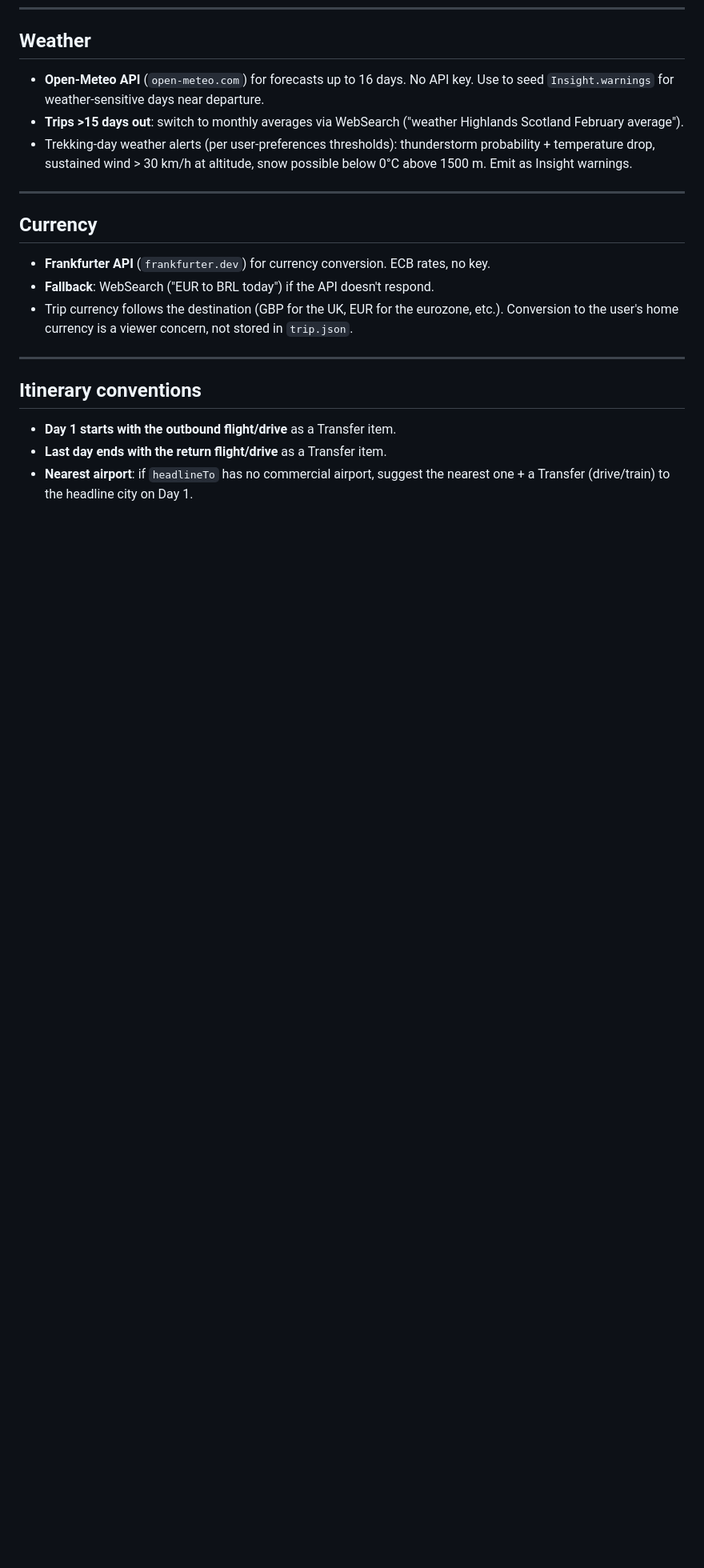
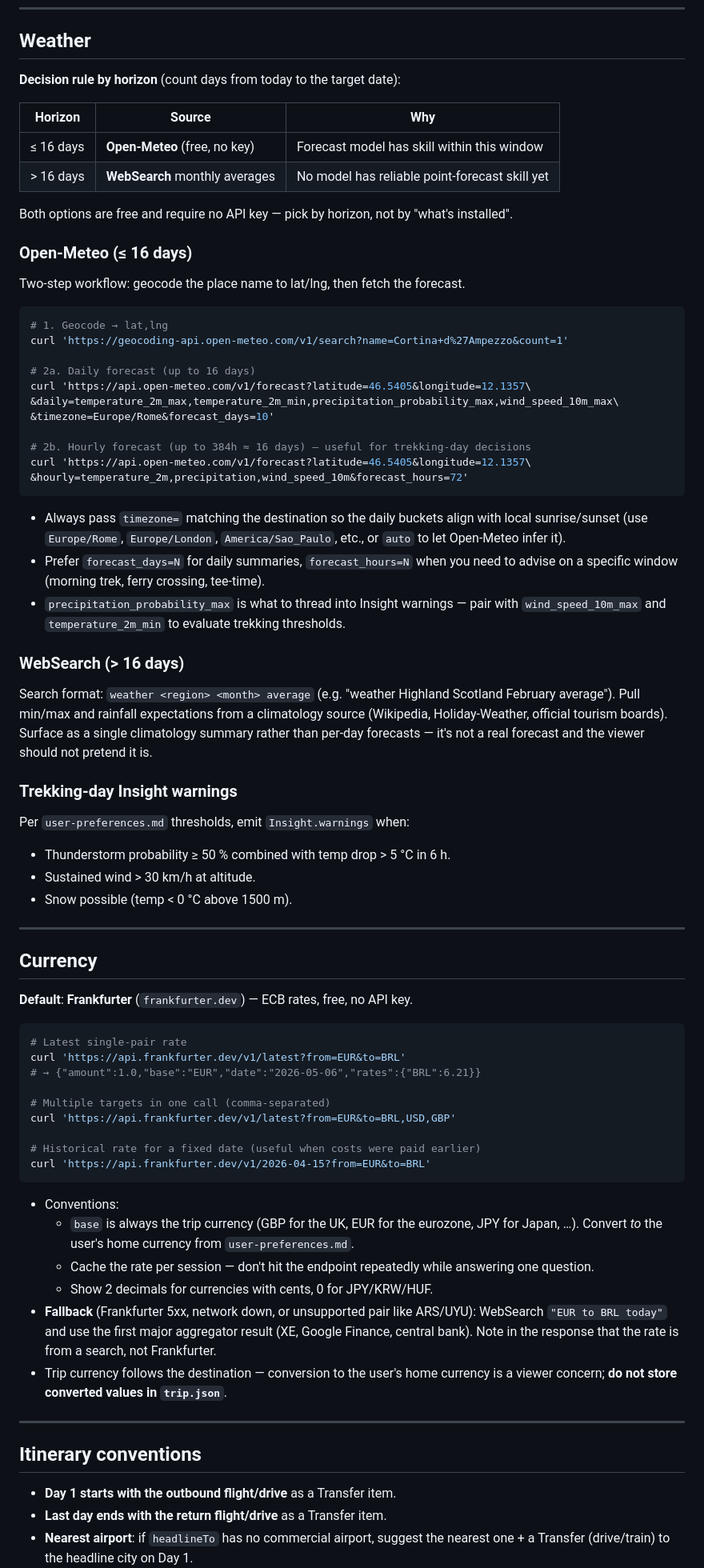
Before and after one commit to marcuslacerda/claude-x8-travel-skill, a Markdown page: skill/guideline.md, the part around the change. Shown at 80% size. GitHub-like rendering; blank space fills up the shorter version.

Commit message:
add weather and currency instructions

````diff
--- a/skill/guideline.md
+++ b/skill/guideline.md
@@ -160,17 +160,72 @@ Routes in `map.json.routes[]` should follow real roads, not draw straight lines
 
 ## Weather
 
-- **Open-Meteo API** (`open-meteo.com`) for forecasts up to 16 days. No API key. Use to seed `Insight.warnings` for weather-sensitive days near departure.
-- **Trips >15 days out**: switch to monthly averages via WebSearch ("weather Highlands Scotland February average").
-- Trekking-day weather alerts (per user-preferences thresholds): thunderstorm probability + temperature drop, sustained wind > 30 km/h at altitude, snow possible below 0°C above 1500 m. Emit as Insight warnings.
+**Decision rule by horizon** (count days from today to the target date):
+
+| Horizon         | Source                                | Why                                              |
+| --------------- | ------------------------------------- | ------------------------------------------------ |
+| ≤ 16 days       | **Open-Meteo** (free, no key)         | Forecast model has skill within this window      |
+| > 16 days       | **WebSearch** monthly averages        | No model has reliable point-forecast skill yet   |
+
+Both options are free and require no API key — pick by horizon, not by "what's installed".
+
+### Open-Meteo (≤ 16 days)
+
+Two-step workflow: geocode the place name to lat/lng, then fetch the forecast.
+
+```bash
+# 1. Geocode → lat,lng
+curl 'https://geocoding-api.open-meteo.com/v1/search?name=Cortina+d%27Ampezzo&count=1'
+
+# 2a. Daily forecast (up to 16 days)
+curl 'https://api.open-meteo.com/v1/forecast?latitude=46.5405&longitude=12.1357\
+&daily=temperature_2m_max,temperature_2m_min,precipitation_probability_max,wind_speed_10m_max\
+&timezone=Europe/Rome&forecast_days=10'
+
+# 2b. Hourly forecast (up to 384h ≈ 16 days) — useful for trekking-day decisions
+curl 'https://api.open-meteo.com/v1/forecast?latitude=46.5405&longitude=12.1357\
+&hourly=temperature_2m,precipitation,wind_speed_10m&forecast_hours=72'
+```
+
+- Always pass `timezone=` matching the destination so the daily buckets align with local sunrise/sunset (use `Europe/Rome`, `Europe/London`, `America/Sao_Paulo`, etc., or `auto` to let Open-Meteo infer it).
+- Prefer `forecast_days=N` for daily summaries, `forecast_hours=N` when you need to advise on a specific window (morning trek, ferry crossing, tee-time).
+- `precipitation_probability_max` is what to thread into Insight warnings — pair with `wind_speed_10m_max` and `temperature_2m_min` to evaluate trekking thresholds.
+
+### WebSearch (> 16 days)
+
+Search format: `weather <region> <month> average` (e.g. "weather Highland Scotland February average"). Pull min/max and rainfall expectations from a climatology source (Wikipedia, Holiday-Weather, official tourism boards). Surface as a single climatology summary rather than per-day forecasts — it's not a real forecast and the viewer should not pretend it is.
+
+### Trekking-day Insight warnings
+
+Per `user-preferences.md` thresholds, emit `Insight.warnings` when:
+- Thunderstorm probability ≥ 50 % combined with temp drop > 5 °C in 6 h.
+- Sustained wind > 30 km/h at altitude.
+- Snow possible (temp < 0 °C above 1500 m).
 
 ---
 
 ## Currency
 
-- **Frankfurter API** (`frankfurter.dev`) for currency conversion. ECB rates, no key.
-- **Fallback**: WebSearch ("EUR to BRL today") if the API doesn't respond.
-- Trip currency follows the destination (GBP for the UK, EUR for the eurozone, etc.). Conversion to the user's home currency is a viewer concern, not stored in `trip.json`.
+**Default**: **Frankfurter** (`frankfurter.dev`) — ECB rates, free, no API key.
+
+```bash
+# Latest single-pair rate
+curl 'https://api.frankfurter.dev/v1/latest?from=EUR&to=BRL'
+# → {"amount":1.0,"base":"EUR","date":"2026-05-06","rates":{"BRL":6.21}}
+
+# Multiple targets in one call (comma-separated)
+curl 'https://api.frankfurter.dev/v1/latest?from=EUR&to=BRL,USD,GBP'
+
+# Historical rate for a fixed date (useful when costs were paid earlier)
+curl 'https://api.frankfurter.dev/v1/2026-04-15?from=EUR&to=BRL'
+```
+
+- Conventions:
+  - `base` is always the trip currency (GBP for the UK, EUR for the eurozone, JPY for Japan, …). Convert *to* the user's home currency from `user-preferences.md`.
+  - Cache the rate per session — don't hit the endpoint repeatedly while answering one question.
+  - Show 2 decimals for currencies with cents, 0 for JPY/KRW/HUF.
+- **Fallback** (Frankfurter 5xx, network down, or unsupported pair like ARS/UYU): WebSearch `"EUR to BRL today"` and use the first major aggregator result (XE, Google Finance, central bank). Note in the response that the rate is from a search, not Frankfurter.
+- Trip currency follows the destination — conversion to the user's home currency is a viewer concern; **do not store converted values in `trip.json`**.
 
 ---
 
````
Also changed, not shown: skill/SKILL.md (+26 -8 lines).
